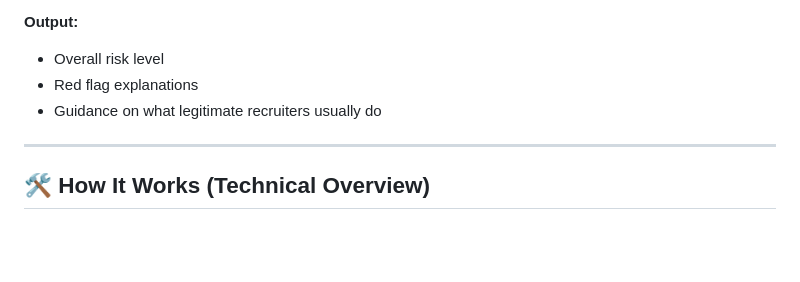
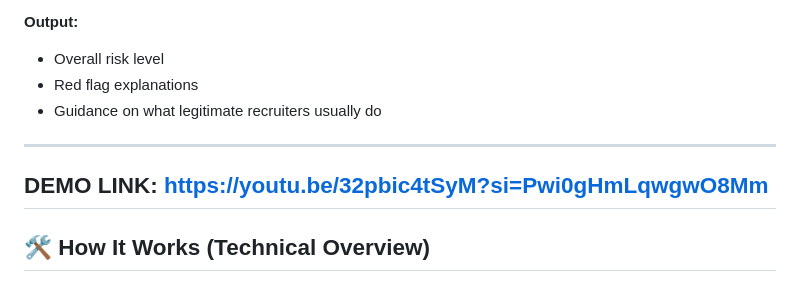
Before and after one commit to Ananya020/ScamShield, a Markdown page: README.md, the part around the change. GitHub-like rendering; blank space fills up the shorter version.

Commit message:
Add demo link to README
Added demo link to README for user reference.

```diff
--- a/README.md
+++ b/README.md
@@ -99,6 +99,8 @@ It checks for:
 
 ---
 
+## DEMO LINK: https://youtu.be/32pbic4tSyM?si=Pwi0gHmLqwgwO8Mm
+
 ## 🛠 How It Works (Technical Overview)
 
 * **Browser Extension:** Chrome Extension (Manifest v3)
```
